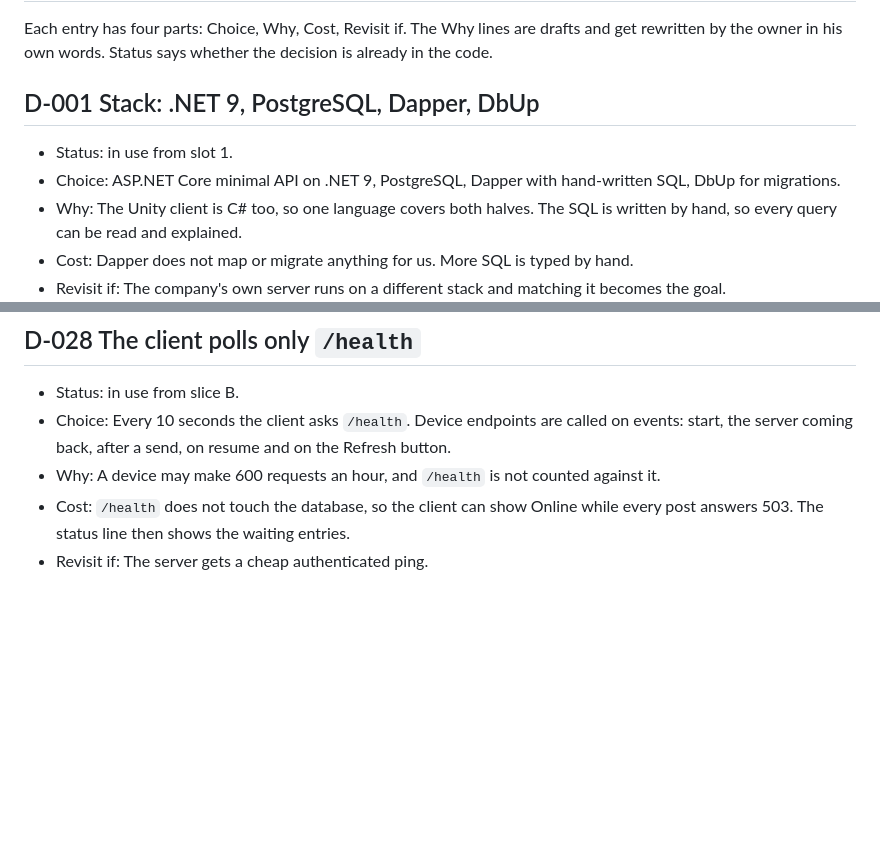
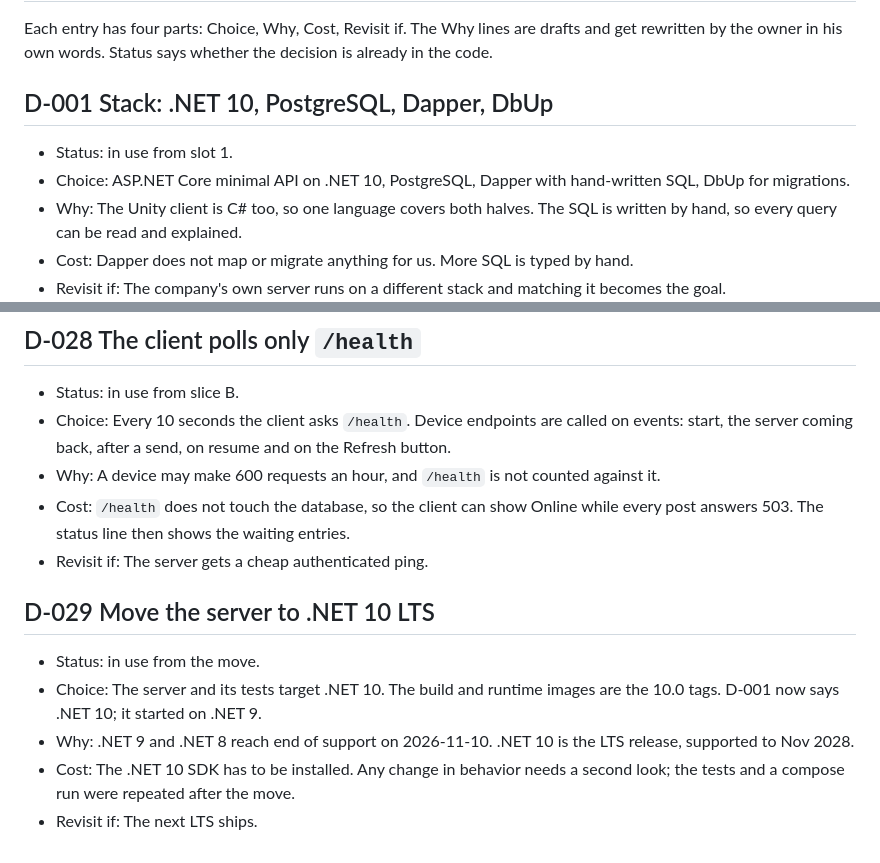
Before and after one commit to ASurzhenko/JournalStack, a Markdown page: DECISIONS.md, 2 parts joined by grey strips. GitHub-like rendering; blank space fills up the shorter version.

Commit message:
docs: decision for .NET 10

```diff
--- a/DECISIONS.md
+++ b/DECISIONS.md
@@ -3,10 +3,10 @@
 Each entry has four parts: Choice, Why, Cost, Revisit if. The Why lines are drafts and get rewritten by the
 owner in his own words. Status says whether the decision is already in the code.
 
-## D-001 Stack: .NET 9, PostgreSQL, Dapper, DbUp
+## D-001 Stack: .NET 10, PostgreSQL, Dapper, DbUp
 
 - Status: in use from slot 1.
-- Choice: ASP.NET Core minimal API on .NET 9, PostgreSQL, Dapper with hand-written SQL, DbUp for migrations.
+- Choice: ASP.NET Core minimal API on .NET 10, PostgreSQL, Dapper with hand-written SQL, DbUp for migrations.
 - Why: The Unity client is C# too, so one language covers both halves. The SQL is written by hand, so every
   query can be read and explained.
 - Cost: Dapper does not map or migrate anything for us. More SQL is typed by hand.
@@ -284,3 +284,13 @@ owner in his own words. Status says whether the decision is already in the code.
 - Cost: `/health` does not touch the database, so the client can show Online while every post answers 503. The
   status line then shows the waiting entries.
 - Revisit if: The server gets a cheap authenticated ping.
+
+## D-029 Move the server to .NET 10 LTS
+
+- Status: in use from the move.
+- Choice: The server and its tests target .NET 10. The build and runtime images are the 10.0 tags. D-001 now says
+  .NET 10; it started on .NET 9.
+- Why: .NET 9 and .NET 8 reach end of support on 2026-11-10. .NET 10 is the LTS release, supported to Nov 2028.
+- Cost: The .NET 10 SDK has to be installed. Any change in behavior needs a second look; the tests and a compose
+  run were repeated after the move.
+- Revisit if: The next LTS ships.
```
Also changed, not shown: docs/PROGRESS.md (+1 -0 lines).
